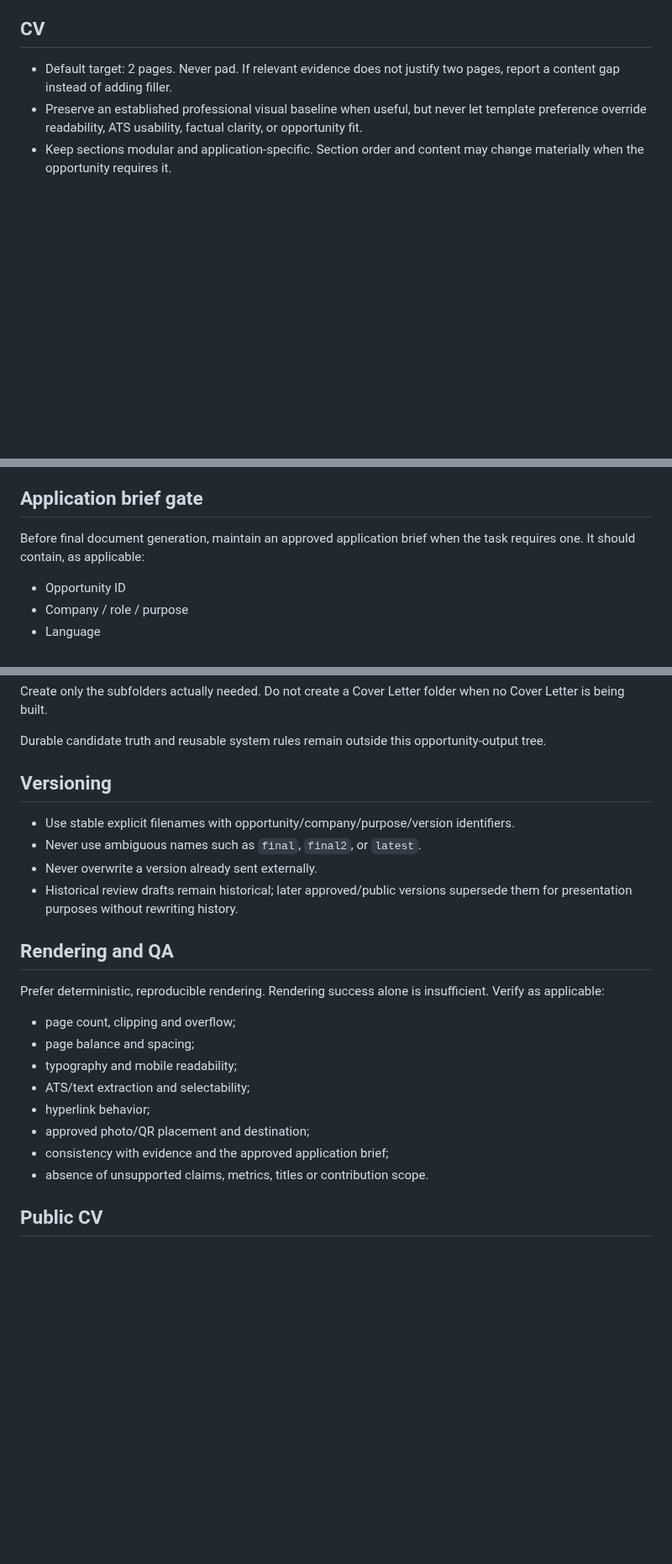
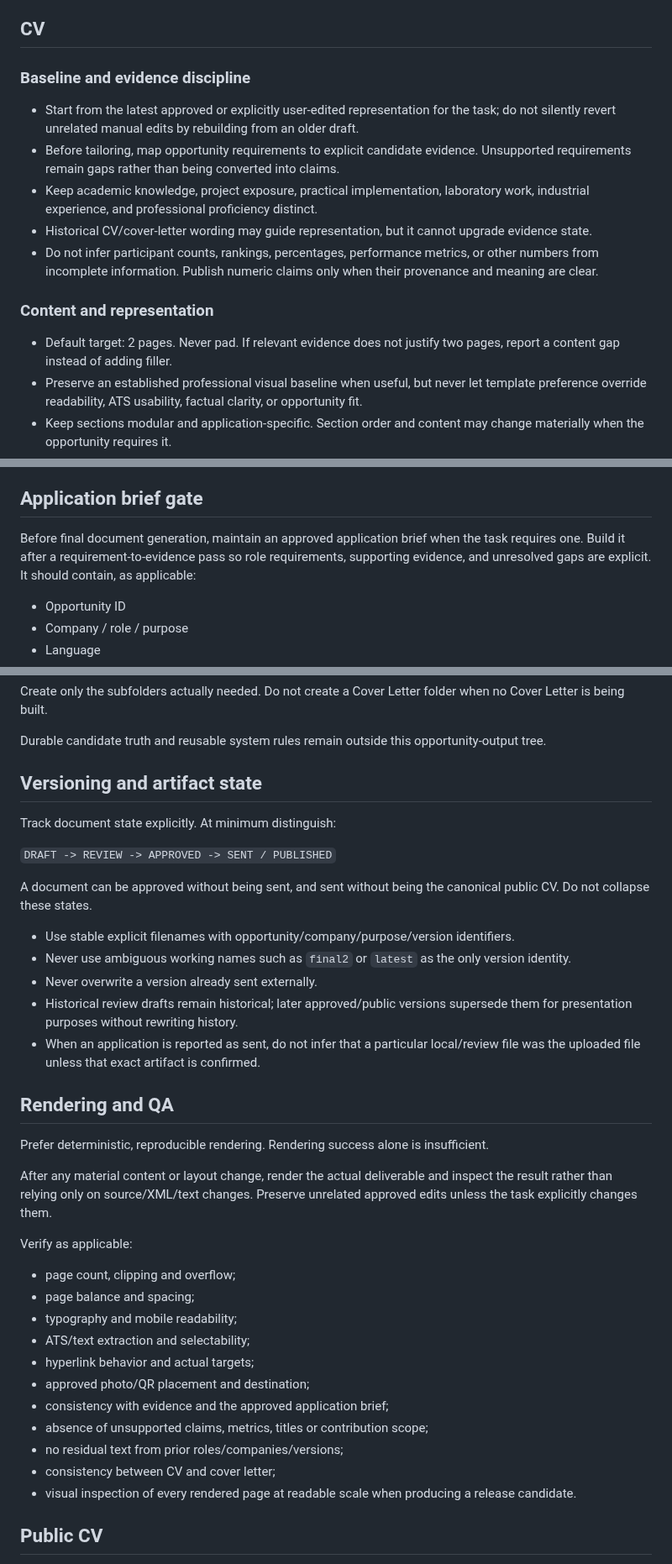
Before and after one commit to SoroushHaghi/career-os, a Markdown page: docs/APPLICATION_STANDARD.md, 3 parts joined by grey strips. Shown at 84% size. GitHub-like rendering; blank space fills up the shorter version.

Commit message:
Promote recovered CV and application QA standards

```diff
--- a/docs/APPLICATION_STANDARD.md
+++ b/docs/APPLICATION_STANDARD.md
@@ -10,6 +10,16 @@ This reusable standard is derived from the legacy Career OS application workflow
 - Career Memory / processed career evidence is authoritative for candidate truth; opportunity/Radar state is authoritative for opportunity truth.
 
 ## CV
+
+### Baseline and evidence discipline
+
+- Start from the latest approved or explicitly user-edited representation for the task; do not silently revert unrelated manual edits by rebuilding from an older draft.
+- Before tailoring, map opportunity requirements to explicit candidate evidence. Unsupported requirements remain gaps rather than being converted into claims.
+- Keep academic knowledge, project exposure, practical implementation, laboratory work, industrial experience, and professional proficiency distinct.
+- Historical CV/cover-letter wording may guide representation, but it cannot upgrade evidence state.
+- Do not infer participant counts, rankings, percentages, performance metrics, or other numbers from incomplete information. Publish numeric claims only when their provenance and meaning are clear.
+
+### Content and representation
 
 - Default target: 2 pages. Never pad. If relevant evidence does not justify two pages, report a content gap instead of adding filler.
 - Preserve an established professional visual baseline when useful, but never let template preference override readability, ATS usability, factual clarity, or opportunity fit.
@@ -53,7 +63,7 @@ Create only when required, requested, or strategically useful.
 
 ## Application brief gate
 
-Before final document generation, maintain an approved application brief when the task requires one. It should contain, as applicable:
+Before final document generation, maintain an approved application brief when the task requires one. Build it after a requirement-to-evidence pass so role requirements, supporting evidence, and unresolved gaps are explicit. It should contain, as applicable:
 
 - Opportunity ID
 - Company / role / purpose
@@ -87,25 +97,39 @@ Create only the subfolders actually needed. Do not create a Cover Letter folder
 
 Durable candidate truth and reusable system rules remain outside this opportunity-output tree.
 
-## Versioning
+## Versioning and artifact state
+
+Track document state explicitly. At minimum distinguish:
+
+`DRAFT -> REVIEW -> APPROVED -> SENT / PUBLISHED`
+
+A document can be approved without being sent, and sent without being the canonical public CV. Do not collapse these states.
 
 - Use stable explicit filenames with opportunity/company/purpose/version identifiers.
-- Never use ambiguous names such as `final`, `final2`, or `latest`.
+- Never use ambiguous working names such as `final2` or `latest` as the only version identity.
 - Never overwrite a version already sent externally.
 - Historical review drafts remain historical; later approved/public versions supersede them for presentation purposes without rewriting history.
+- When an application is reported as sent, do not infer that a particular local/review file was the uploaded file unless that exact artifact is confirmed.
 
 ## Rendering and QA
 
-Prefer deterministic, reproducible rendering. Rendering success alone is insufficient. Verify as applicable:
+Prefer deterministic, reproducible rendering. Rendering success alone is insufficient.
+
+After any material content or layout change, render the actual deliverable and inspect the result rather than relying only on source/XML/text changes. Preserve unrelated approved edits unless the task explicitly changes them.
+
+Verify as applicable:
 
 - page count, clipping and overflow;
 - page balance and spacing;
 - typography and mobile readability;
 - ATS/text extraction and selectability;
-- hyperlink behavior;
+- hyperlink behavior and actual targets;
 - approved photo/QR placement and destination;
 - consistency with evidence and the approved application brief;
-- absence of unsupported claims, metrics, titles or contribution scope.
+- absence of unsupported claims, metrics, titles or contribution scope;
+- no residual text from prior roles/companies/versions;
+- consistency between CV and cover letter;
+- visual inspection of every rendered page at readable scale when producing a release candidate.
 
 ## Public CV
 
```
